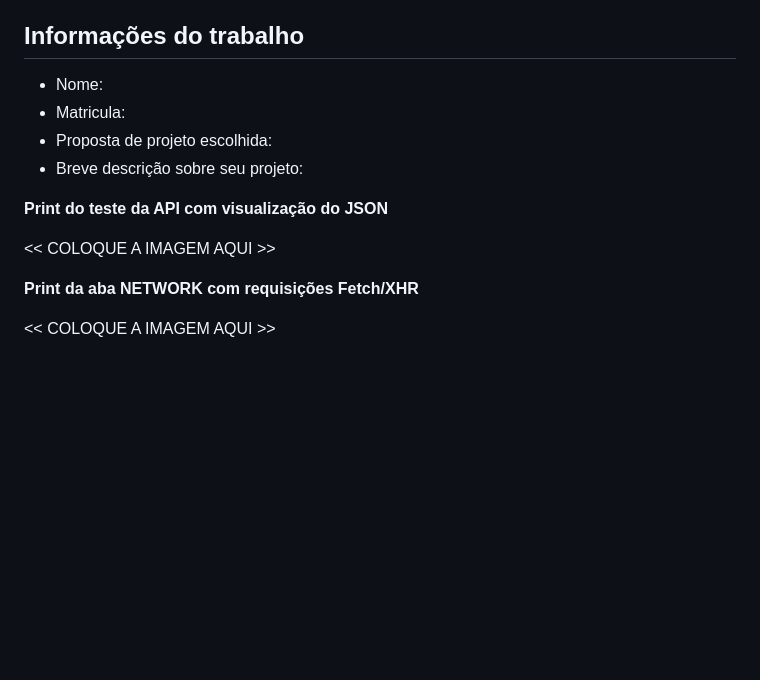
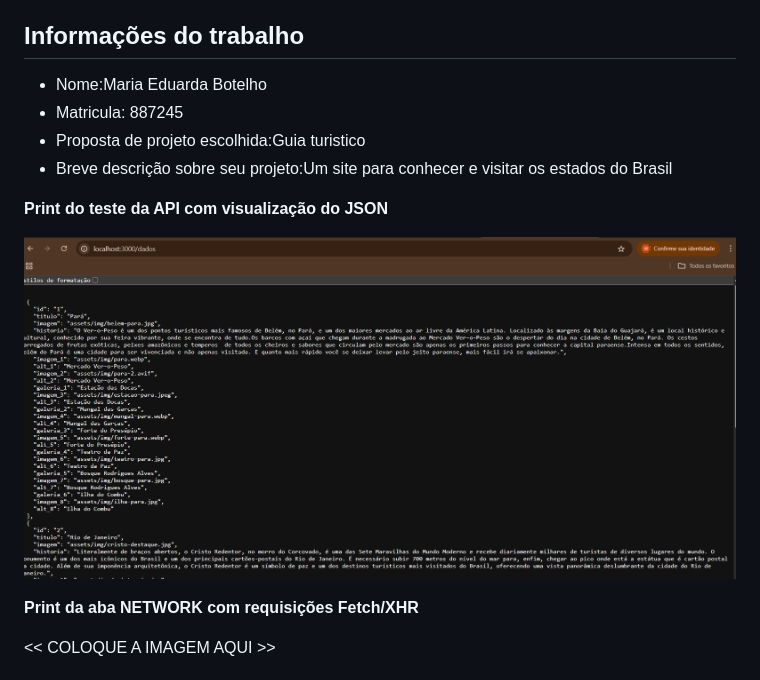
Before and after one commit to maria-botelho/semana11, a Markdown page: README.md, the part around the change. Drawn GitHub-style; pictures changed too: public/assets/img/estrutura_dados.png (added); blank space fills up the shorter version.

Commit message:
criação da API para a entidade da sua aplicação

```diff
--- a/README.md
+++ b/README.md
@@ -6,14 +6,14 @@ Nessa etapa, vamos evoluir o projeto anterior e contemplar um ambiente de desenv
 
 ## Informações do trabalho
 
-- Nome:
-- Matricula:
-- Proposta de projeto escolhida:
-- Breve descrição sobre seu projeto:
+- Nome:Maria Eduarda Botelho
+- Matricula: 887245
+- Proposta de projeto escolhida:Guia turistico
+- Breve descrição sobre seu projeto:Um site para conhecer e visitar os estados do Brasil
 
 **Print do teste da API com visualização do JSON**
 
-<<  COLOQUE A IMAGEM AQUI >>
+![Print estrutura de dados](/public/assets/img/estrutura_dados.png)
 
 **Print da aba NETWORK com requisições Fetch/XHR**
 
```
Also changed, not shown: 2 other files.
